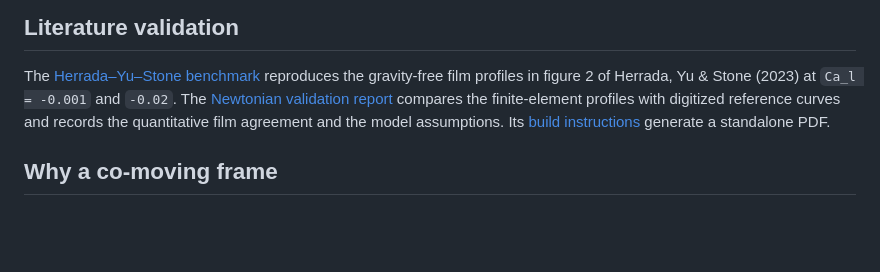
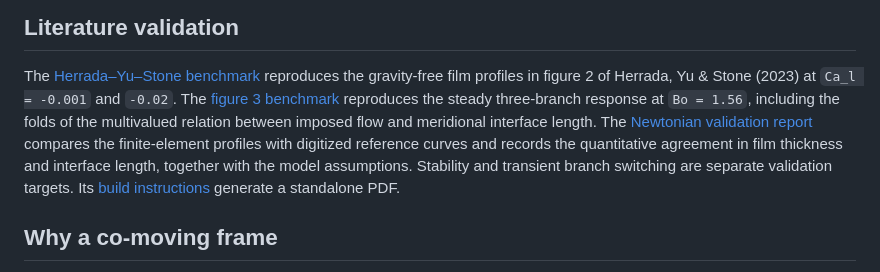
Before and after one commit to comphy-lab/bretherton-drops-bubbles-fem, a Markdown page: README.md, the part around the change. Rendered like a GitHub page; blank space fills up the shorter version.

```diff
--- a/README.md
+++ b/README.md
@@ -15,9 +15,14 @@ point by point rather than only in shape.
 The [Herrada–Yu–Stone benchmark](validation/herradaEtAl_figure2/) reproduces the
 gravity-free film profiles in figure 2 of Herrada, Yu & Stone (2023) at
 `Ca_l = -0.001` and `-0.02`. The
+[figure 3 benchmark](validation/herradaEtAl_figure3/) reproduces the steady
+three-branch response at `Bo = 1.56`, including the folds of the multivalued
+relation between imposed flow and meridional interface length. The
 [Newtonian validation report](docs/validation/newtonian-validation.tex) compares the
 finite-element profiles with digitized reference curves and records the
-quantitative film agreement and the model assumptions. Its
+quantitative agreement in film thickness and interface length, together with
+the model assumptions. Stability and transient branch switching are separate
+validation targets. Its
 [build instructions](docs/validation/README.md) generate a standalone PDF.
 
 ## Why a co-moving frame
```
Also changed, not shown: validation/herradaEtAl_figure3/README.md (+8 -0 lines).
